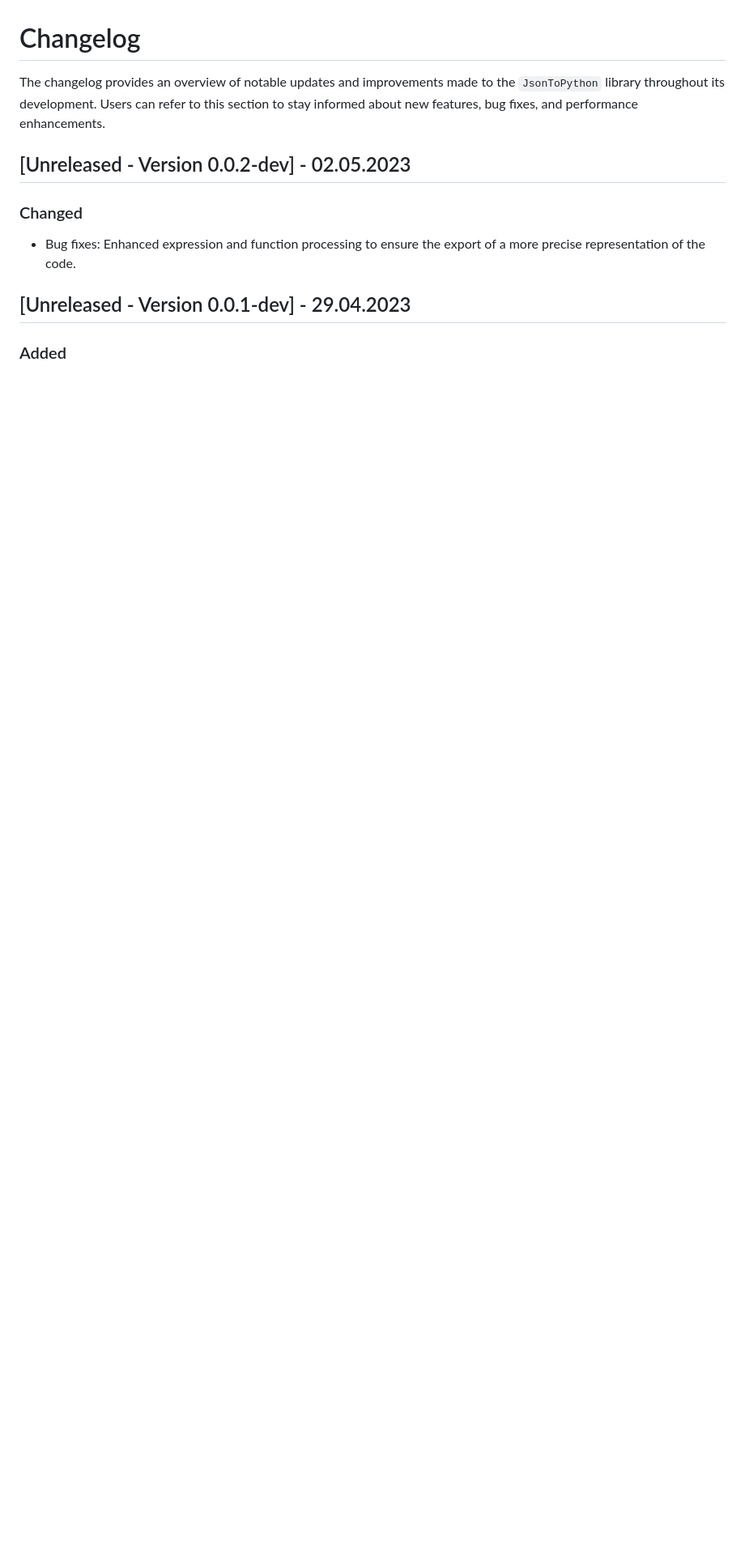
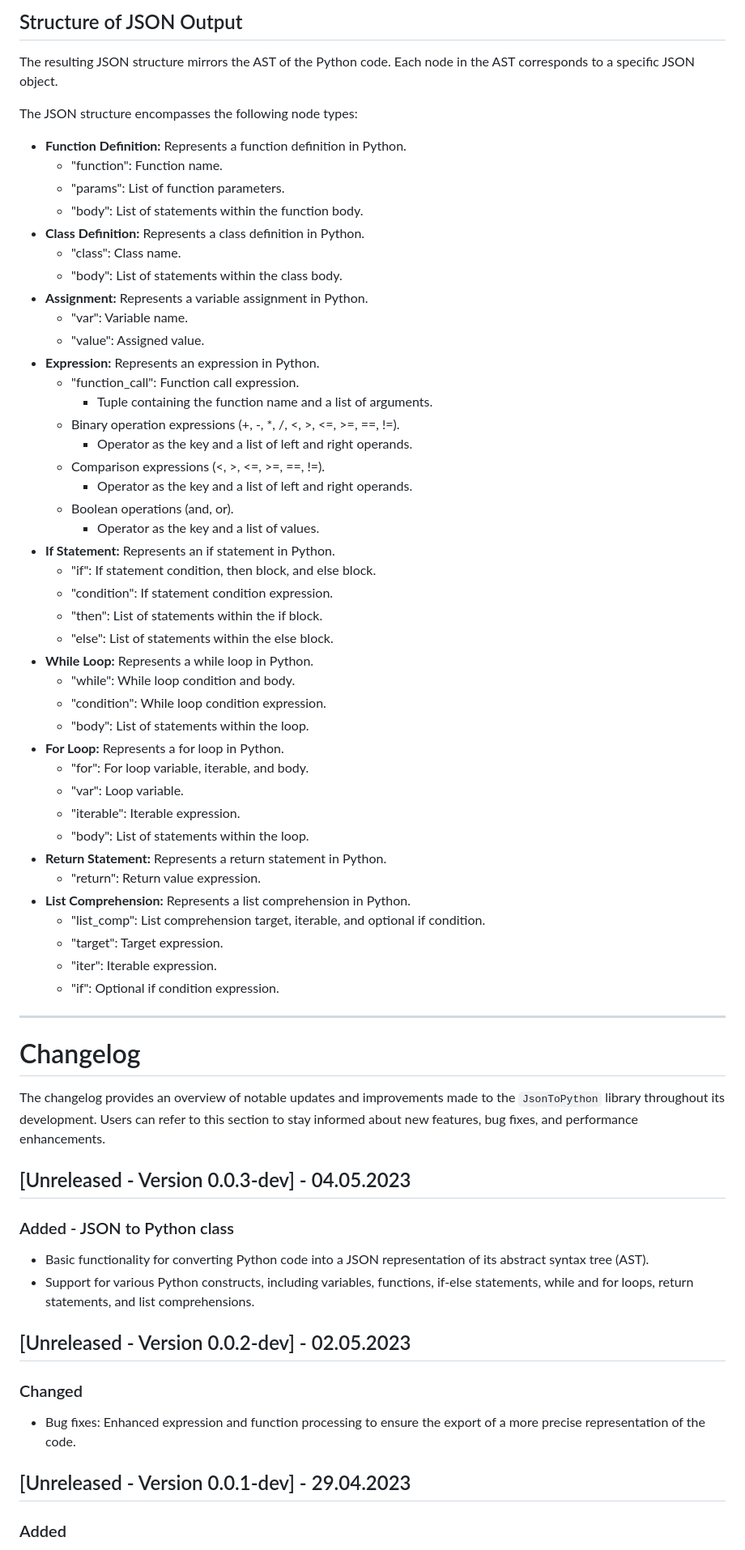
Before and after one commit to Dcohen52/JsonToPython, a Markdown page: README.md, the part around one of its changes. Shown at 81% size. GitHub-like rendering; blank space fills up the shorter version.

```diff
--- a/README.md
+++ b/README.md
@@ -123,6 +176,58 @@ The `JsonToPython` class supports the following JSON elements:
+## Structure of JSON Output
+The resulting JSON structure mirrors the AST of the Python code. Each node in the AST corresponds to a specific JSON object.
+
+The JSON structure encompasses the following node types:
+
+* **Function Definition:** Represents a function definition in Python.
+  * "function": Function name.
+  * "params": List of function parameters.
+  * "body": List of statements within the function body.
+* **Class Definition:** Represents a class definition in Python.
+  * "class": Class name.
+  * "body": List of statements within the class body.
+* **Assignment:** Represents a variable assignment in Python.
+  * "var": Variable name.
+  * "value": Assigned value.
+* **Expression:** Represents an expression in Python.
+  * "function_call": Function call expression.
+    * Tuple containing the function name and a list of arguments.
+  * Binary operation expressions (+, -, *, /, <, >, <=, >=, ==, !=).
+    * Operator as the key and a list of left and right operands.
+  * Comparison expressions (<, >, <=, >=, ==, !=).
+    * Operator as the key and a list of left and right operands.
+  * Boolean operations (and, or).
+    * Operator as the key and a list of values.
+* **If Statement:** Represents an if statement in Python.
+  * "if": If statement condition, then block, and else block.
+  * "condition": If statement condition expression.
+  * "then": List of statements within the if block.
+  * "else": List of statements within the else block.
+* **While Loop:** Represents a while loop in Python.
+  * "while": While loop condition and body.
+  * "condition": While loop condition expression.
+  * "body": List of statements within the loop.
+* **For Loop:** Represents a for loop in Python.
+  * "for": For loop variable, iterable, and body.
+  * "var": Loop variable.
+  * "iterable": Iterable expression.
+  * "body": List of statements within the loop.
+* **Return Statement:** Represents a return statement in Python.
+  * "return": Return value expression.
+* **List Comprehension:** Represents a list comprehension in Python.
+  * "list_comp": List comprehension target, iterable, and optional if condition.
+  * "target": Target expression.
+  * "iter": Iterable expression.
+  * "if": Optional if condition expression.
+---
+
 
 # Changelog
 The changelog provides an overview of notable updates and improvements made to the `JsonToPython` library throughout its development. Users can refer to this section to stay informed about new features, bug fixes, and performance enhancements.
+
+## [Unreleased - Version 0.0.3-dev] - 04.05.2023
+### Added - JSON to Python class
+* Basic functionality for converting Python code into a JSON representation of its abstract syntax tree (AST).
+* Support for various Python constructs, including variables, functions, if-else statements, while and for loops, return statements, and list comprehensions.
 
 ## [Unreleased - Version 0.0.2-dev] - 02.05.2023
 ### Changed
```
Also changed, not shown: other parts of README.md (+111 -58 lines).
